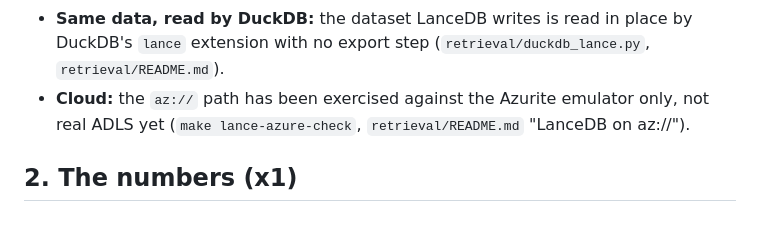
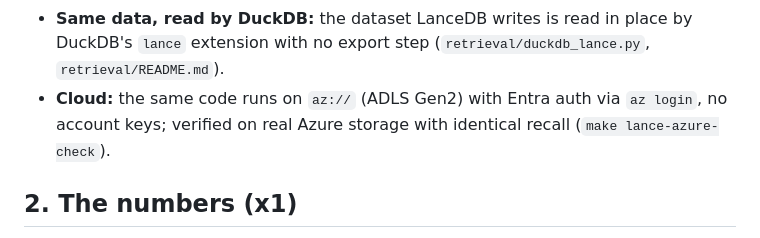
Before and after one commit to HendoCode/contact-center-ai, a Markdown page: docs/LANCEDB_INTERVIEW_BRIEF.md, the part around one of its changes. Rendered like a GitHub page.

```diff
--- a/docs/LANCEDB_INTERVIEW_BRIEF.md
+++ b/docs/LANCEDB_INTERVIEW_BRIEF.md
@@ -20,8 +21,8 @@ with two interchangeable stores: pgvector and LanceDB (`retrieval/lancedb_backen
   stores on the same embeddings and the same 40 labeled queries.
 - **Same data, read by DuckDB:** the dataset LanceDB writes is read in place by DuckDB's `lance`
   extension with no export step (`retrieval/duckdb_lance.py`, `retrieval/README.md`).
-- **Cloud:** the `az://` path has been exercised against the Azurite emulator only, not real ADLS
-  yet (`make lance-azure-check`, `retrieval/README.md` "LanceDB on az://").
+- **Cloud:** the same code runs on `az://` (ADLS Gen2) with Entra auth via `az login`, no account
+  keys; verified on real Azure storage with identical recall (`make lance-azure-check`).
 
 ## 2. The numbers (x1)
 
```
Also changed, not shown: other parts of docs/LANCEDB_INTERVIEW_BRIEF.md (+68 -12 lines).
